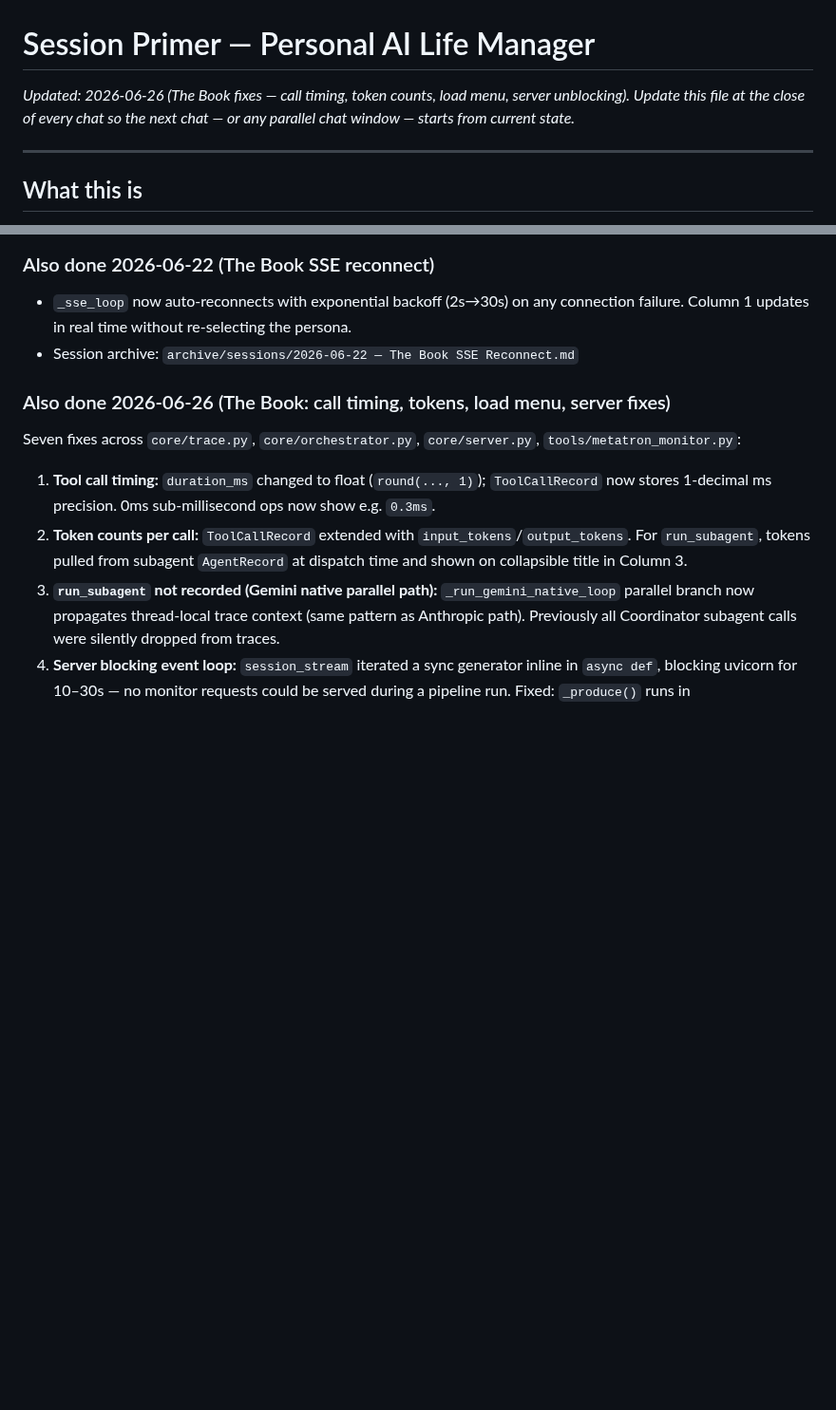
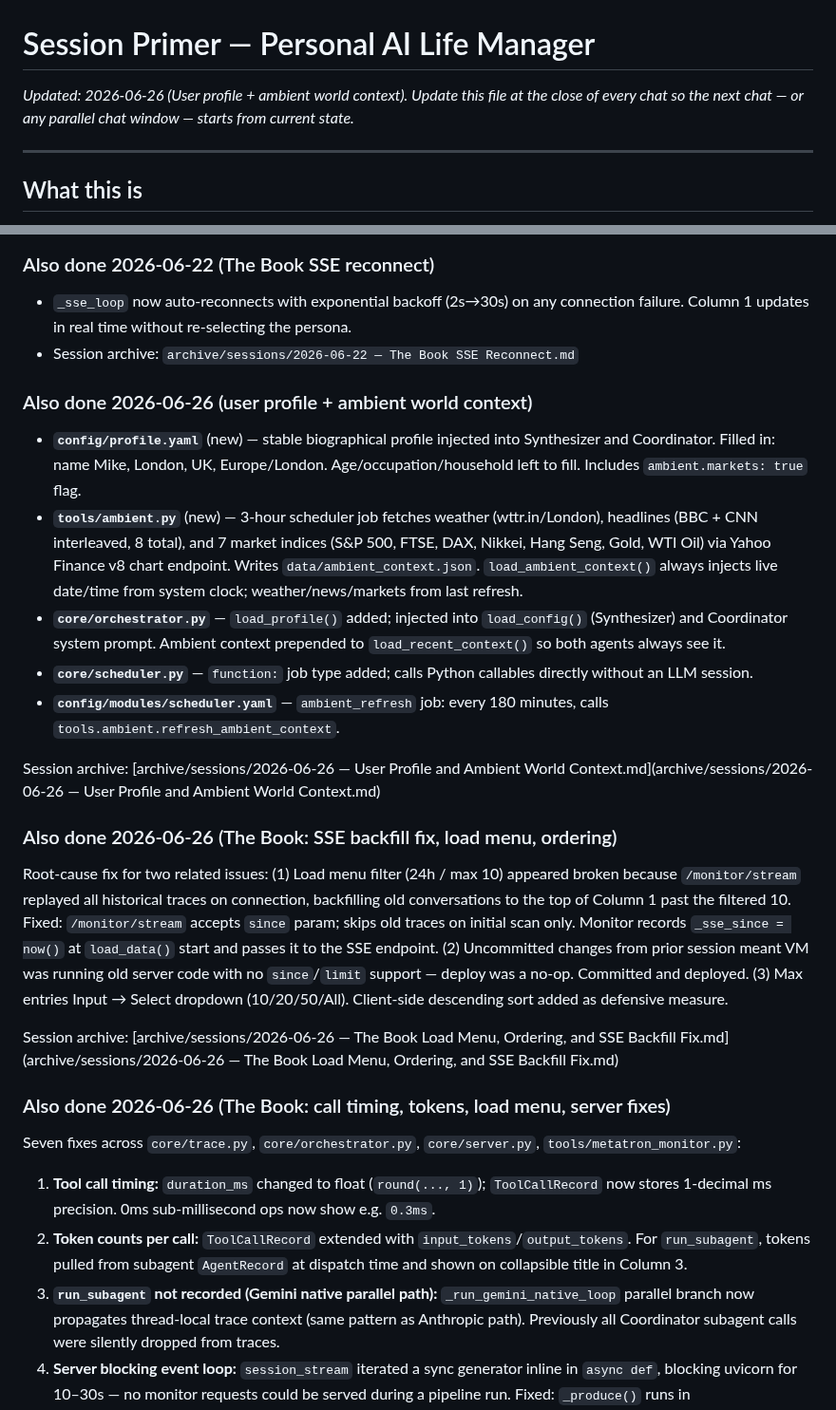
Before and after one commit to MikeApex/metatron, a Markdown page: SESSION.md, 2 parts joined by grey strips. Shown at 95% size. Rendered like a GitHub page; blank space fills up the shorter version.

Commit message:
Archive: The Book load menu, ordering, SSE backfill fix session

```diff
--- a/SESSION.md
+++ b/SESSION.md
@@ -1,5 +1,5 @@
 # Session Primer — Personal AI Life Manager
-*Updated: 2026-06-26 (The Book fixes — call timing, token counts, load menu, server unblocking). Update this file at the close of every chat so the next chat — or any parallel chat window — starts from current state.*
+*Updated: 2026-06-26 (User profile + ambient world context). Update this file at the close of every chat so the next chat — or any parallel chat window — starts from current state.*
 
 ---
 
@@ -66,6 +66,22 @@ If you need to find a specific file, tool, or planning document: **[CODEBASE_IND
 ### Also done 2026-06-22 (The Book SSE reconnect)
 - `_sse_loop` now auto-reconnects with exponential backoff (2s→30s) on any connection failure. Column 1 updates in real time without re-selecting the persona.
 - Session archive: `archive/sessions/2026-06-22 — The Book SSE Reconnect.md`
+
+### Also done 2026-06-26 (user profile + ambient world context)
+
+- **`config/profile.yaml`** (new) — stable biographical profile injected into Synthesizer and Coordinator. Filled in: name Mike, London, UK, Europe/London. Age/occupation/household left to fill. Includes `ambient.markets: true` flag.
+- **`tools/ambient.py`** (new) — 3-hour scheduler job fetches weather (wttr.in/London), headlines (BBC + CNN interleaved, 8 total), and 7 market indices (S&P 500, FTSE, DAX, Nikkei, Hang Seng, Gold, WTI Oil) via Yahoo Finance v8 chart endpoint. Writes `data/ambient_context.json`. `load_ambient_context()` always injects live date/time from system clock; weather/news/markets from last refresh.
+- **`core/orchestrator.py`** — `load_profile()` added; injected into `load_config()` (Synthesizer) and Coordinator system prompt. Ambient context prepended to `load_recent_context()` so both agents always see it.
+- **`core/scheduler.py`** — `function:` job type added; calls Python callables directly without an LLM session.
+- **`config/modules/scheduler.yaml`** — `ambient_refresh` job: every 180 minutes, calls `tools.ambient.refresh_ambient_context`.
+
+Session archive: [archive/sessions/2026-06-26 — User Profile and Ambient World Context.md](archive/sessions/2026-06-26 — User Profile and Ambient World Context.md)
+
+### Also done 2026-06-26 (The Book: SSE backfill fix, load menu, ordering)
+
+Root-cause fix for two related issues: (1) Load menu filter (24h / max 10) appeared broken because `/monitor/stream` replayed all historical traces on connection, backfilling old conversations to the top of Column 1 past the filtered 10. Fixed: `/monitor/stream` accepts `since` param; skips old traces on initial scan only. Monitor records `_sse_since = now()` at `load_data()` start and passes it to the SSE endpoint. (2) Uncommitted changes from prior session meant VM was running old server code with no `since`/`limit` support — deploy was a no-op. Committed and deployed. (3) Max entries Input → Select dropdown (10/20/50/All). Client-side descending sort added as defensive measure.
+
+Session archive: [archive/sessions/2026-06-26 — The Book Load Menu, Ordering, and SSE Backfill Fix.md](archive/sessions/2026-06-26 — The Book Load Menu, Ordering, and SSE Backfill Fix.md)
 
 ### Also done 2026-06-26 (The Book: call timing, tokens, load menu, server fixes)
 
```
Also changed, not shown: archive/sessions/2026-06-26 — The Book Load Menu, Ordering, and SSE Backfill Fix.md (added, +54 -0 lines).
